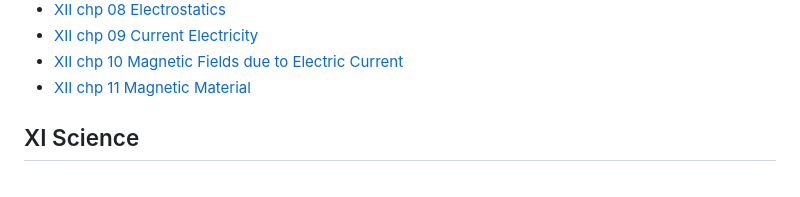
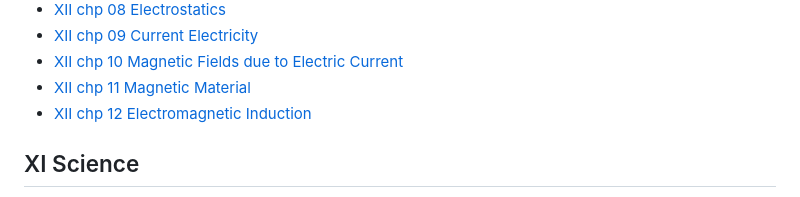
Before and after one commit to moreds1978/XII_Physics, a Markdown page: README.md, the part around one of its changes. Rendered like a GitHub page.

```diff
--- a/README.md
+++ b/README.md
@@ -26,6 +26,7 @@
                 <li><a href="#CH09 Current Electricity">XII chp 09 Current Electricity</a></li>
                 <li><a href="#CH10 Magnetic Fields due to Electric Current">XII chp 10 Magnetic Fields due to Electric Current</a></li>
                 <li><a href="#CH11 Magnetic Material">XII chp 11 Magnetic Material</a></li>
+                <li><a href="#CH12 Electromagnetic Induction">XII chp 12 Electromagnetic Induction</a></li>
             </ul>
         </nav>
     </header>
```
Also changed, not shown: other parts of README.md (+9 -0 lines).
